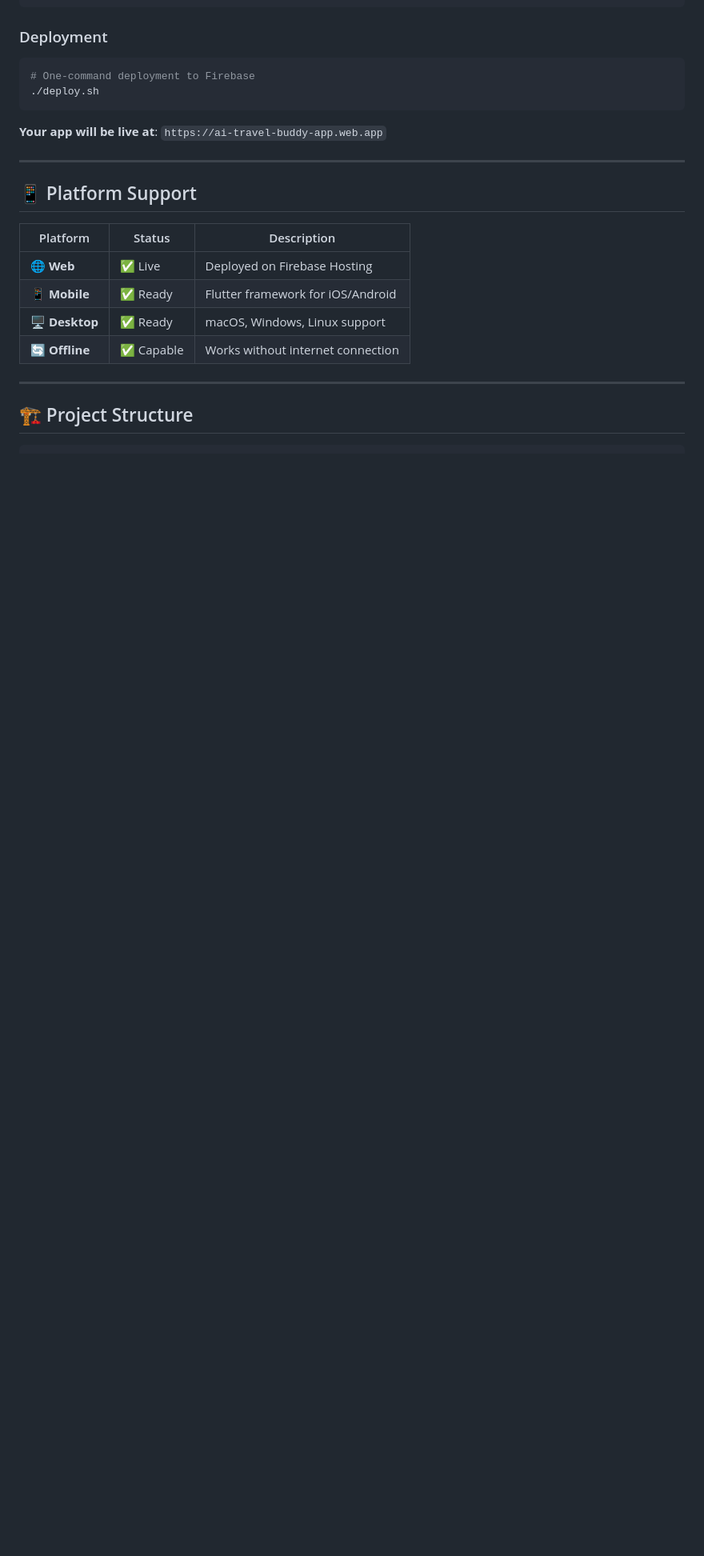
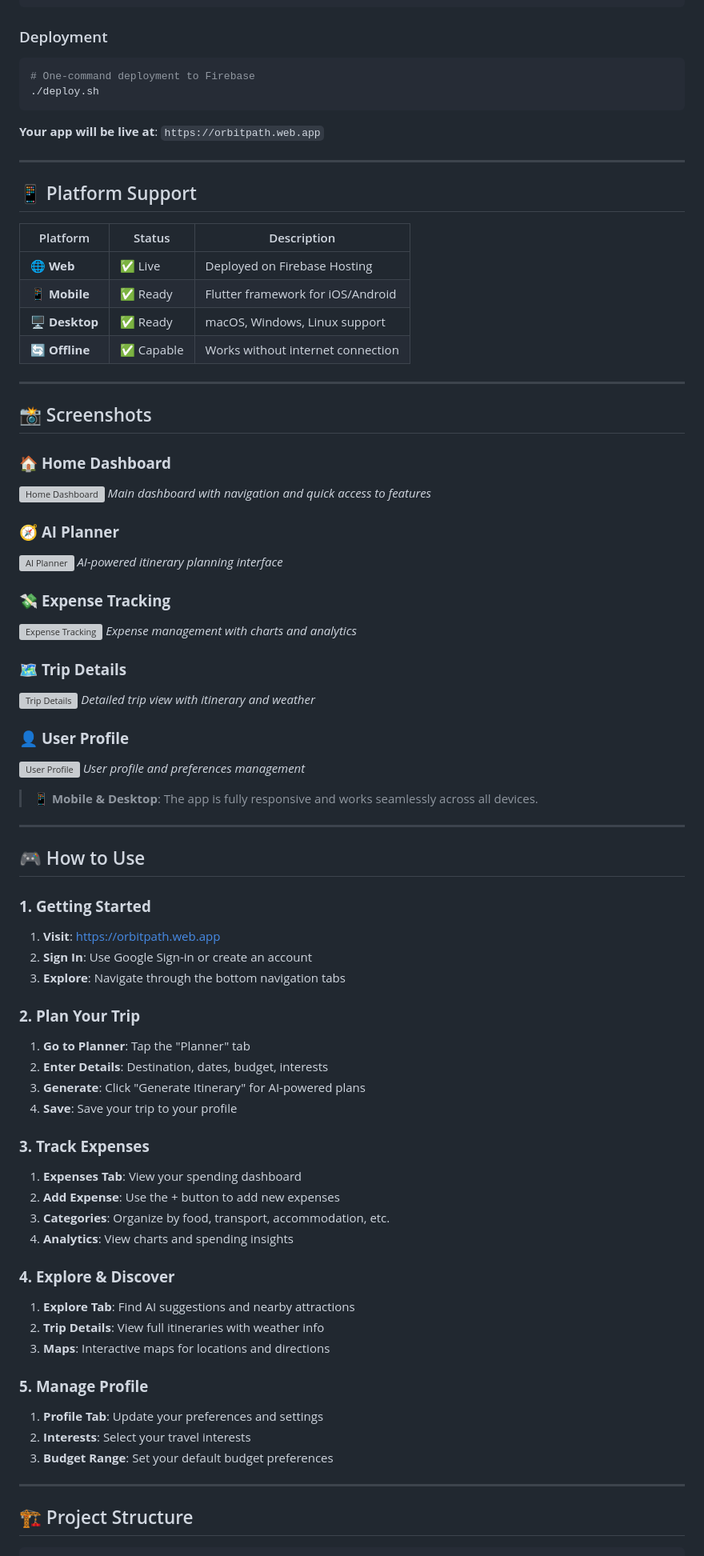
Before and after one commit to Mirthavarshine/orbitpath, a Markdown page: README.md, the part around the change printed below. Shown: that part at 80% size. GitHub-like rendering; blank space fills up the shorter version; grey boxes are pictures that could not be loaded.

Commit message:
🎉 Update README with live demo link and usage instructions

````diff
--- a/README.md
+++ b/README.md
@@ -86,7 +88,7 @@ flutter run -d chrome
 ./deploy.sh
 ```
 
-**Your app will be live at**: `https://ai-travel-buddy-app.web.app`
+**Your app will be live at**: `https://orbitpath.web.app`
 
 ---
 
@@ -98,6 +100,63 @@ flutter run -d chrome
 | 📱 **Mobile** | ✅ Ready | Flutter framework for iOS/Android |
 | 🖥️ **Desktop** | ✅ Ready | macOS, Windows, Linux support |
 | 🔄 **Offline** | ✅ Capable | Works without internet connection |
+
+---
+
+## 📸 Screenshots
+
+### 🏠 **Home Dashboard**
+![Home Dashboard](assets/screenshots/home-dashboard.png)
+*Main dashboard with navigation and quick access to features*
+
+### 🧭 **AI Planner**
+![AI Planner](assets/screenshots/ai-planner.png)
+*AI-powered itinerary planning interface*
+
+### 💸 **Expense Tracking**
+![Expense Tracking](assets/screenshots/expense-tracking.png)
+*Expense management with charts and analytics*
+
+### 🗺️ **Trip Details**
+![Trip Details](assets/screenshots/trip-details.png)
+*Detailed trip view with itinerary and weather*
+
+### 👤 **User Profile**
+![User Profile](assets/screenshots/user-profile.png)
+*User profile and preferences management*
+
+> **📱 Mobile & Desktop**: The app is fully responsive and works seamlessly across all devices.
+
+---
+
+## 🎮 How to Use
+
+### **1. Getting Started**
+1. **Visit**: https://orbitpath.web.app
+2. **Sign In**: Use Google Sign-in or create an account
+3. **Explore**: Navigate through the bottom navigation tabs
+
+### **2. Plan Your Trip**
+1. **Go to Planner**: Tap the "Planner" tab
+2. **Enter Details**: Destination, dates, budget, interests
+3. **Generate**: Click "Generate Itinerary" for AI-powered plans
+4. **Save**: Save your trip to your profile
+
+### **3. Track Expenses**
+1. **Expenses Tab**: View your spending dashboard
+2. **Add Expense**: Use the + button to add new expenses
+3. **Categories**: Organize by food, transport, accommodation, etc.
+4. **Analytics**: View charts and spending insights
+
+### **4. Explore & Discover**
+1. **Explore Tab**: Find AI suggestions and nearby attractions
+2. **Trip Details**: View full itineraries with weather info
+3. **Maps**: Interactive maps for locations and directions
+
+### **5. Manage Profile**
+1. **Profile Tab**: Update your preferences and settings
+2. **Interests**: Select your travel interests
+3. **Budget Range**: Set your default budget preferences
 
 ---
 
````
Also changed, not shown: other parts of README.md (+3 -1 lines).
